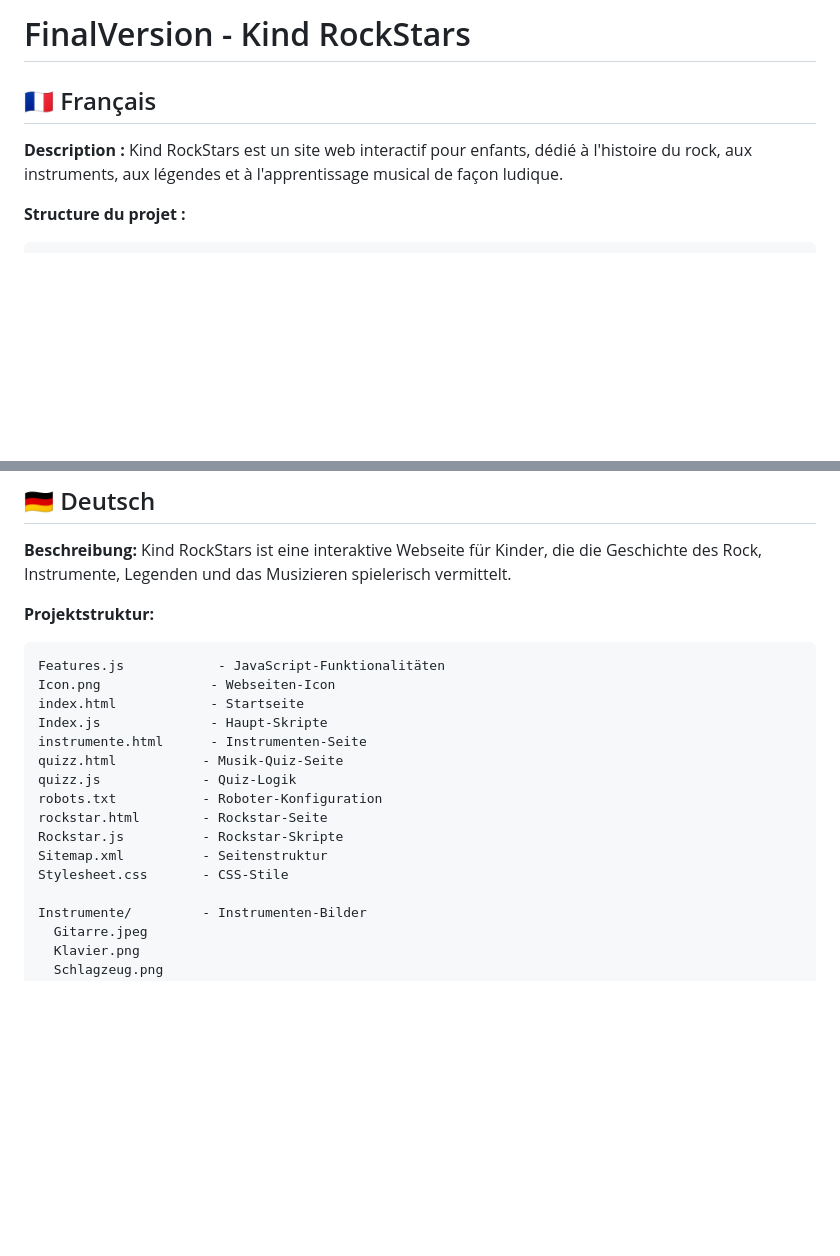
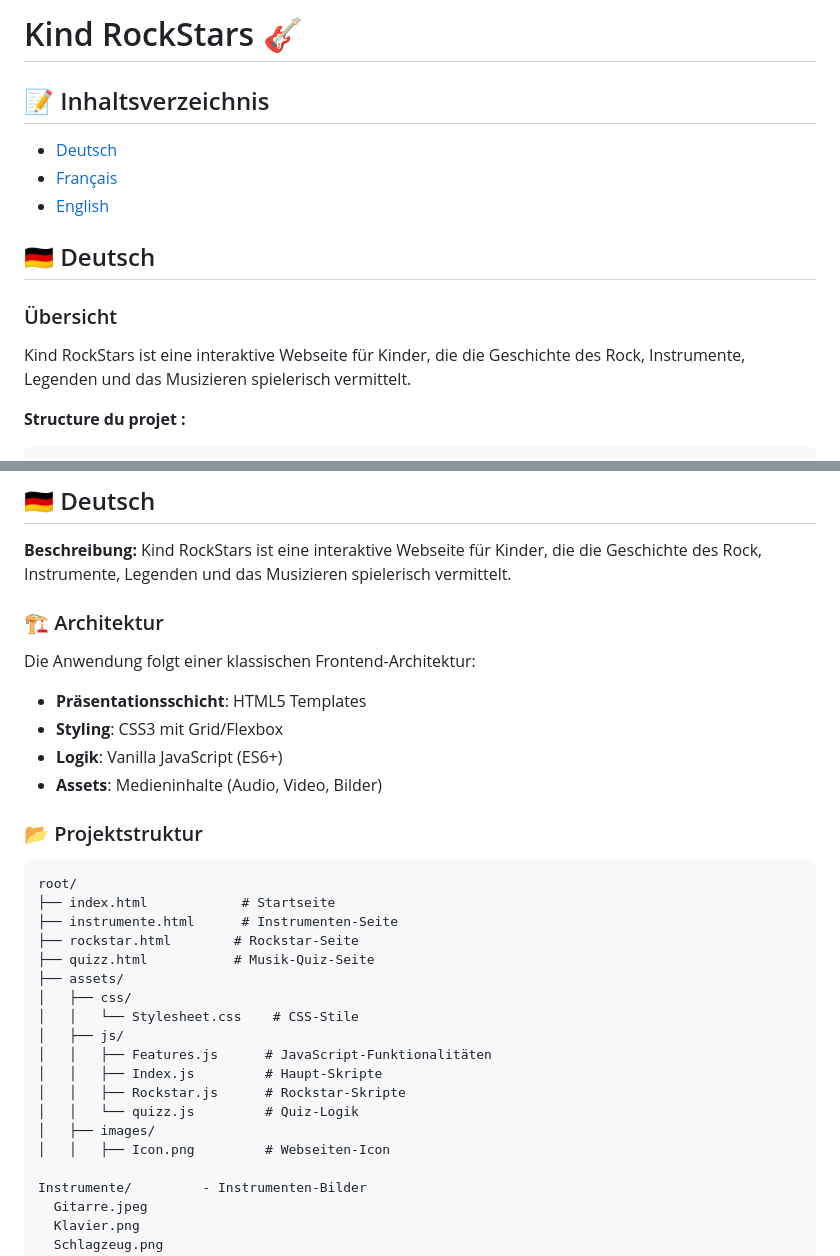
Before and after one commit to Val237/FinalVersion, a Markdown page: README.md, 2 parts joined by grey strips. Drawn GitHub-style; blank space fills up the shorter version.

````diff
--- a/README.md
+++ b/README.md
@@ -1,9 +1,15 @@
-# FinalVersion - Kind RockStars
+# Kind RockStars 🎸
 
-## 🇫🇷 Français
+## 📝 Inhaltsverzeichnis
 
-**Description :**
-Kind RockStars est un site web interactif pour enfants, dédié à l'histoire du rock, aux instruments, aux légendes et à l'apprentissage musical de façon ludique.
+- [Deutsch](#-deutsch)
+- [Français](#-français)
+- [English](#-english)
+
+## 🇩🇪 Deutsch
+
+### Übersicht
+Kind RockStars ist eine interaktive Webseite für Kinder, die die Geschichte des Rock, Instrumente, Legenden und das Musizieren spielerisch vermittelt.
 
 **Structure du projet :**
 ```
@@ -69,20 +75,31 @@ Video/               - Contenu vidéo
 **Beschreibung:**
 Kind RockStars ist eine interaktive Webseite für Kinder, die die Geschichte des Rock, Instrumente, Legenden und das Musizieren spielerisch vermittelt.
 
-**Projektstruktur:**
+### 🏗 Architektur
+
+Die Anwendung folgt einer klassischen Frontend-Architektur:
+- **Präsentationsschicht**: HTML5 Templates
+- **Styling**: CSS3 mit Grid/Flexbox
+- **Logik**: Vanilla JavaScript (ES6+)
+- **Assets**: Medieninhalte (Audio, Video, Bilder)
+
+### 📂 Projektstruktur
 ```
-Features.js            - JavaScript-Funktionalitäten
-Icon.png              - Webseiten-Icon
-index.html            - Startseite
-Index.js              - Haupt-Skripte
-instrumente.html      - Instrumenten-Seite
-quizz.html           - Musik-Quiz-Seite
-quizz.js             - Quiz-Logik
-robots.txt           - Roboter-Konfiguration
-rockstar.html        - Rockstar-Seite
-Rockstar.js          - Rockstar-Skripte
-Sitemap.xml          - Seitenstruktur
-Stylesheet.css       - CSS-Stile
+root/
+├── index.html            # Startseite
+├── instrumente.html      # Instrumenten-Seite
+├── rockstar.html        # Rockstar-Seite
+├── quizz.html           # Musik-Quiz-Seite
+├── assets/
+│   ├── css/
+│   │   └── Stylesheet.css    # CSS-Stile
+│   ├── js/
+│   │   ├── Features.js      # JavaScript-Funktionalitäten
+│   │   ├── Index.js         # Haupt-Skripte
+│   │   ├── Rockstar.js      # Rockstar-Skripte
+│   │   └── quizz.js         # Quiz-Logik
+│   ├── images/
+│   │   ├── Icon.png         # Webseiten-Icon
 
 Instrumente/         - Instrumenten-Bilder
   Gitarre.jpeg
````
Also changed, not shown: other parts of README.md (+47 -7 lines), template.md (added, +140 -0 lines).
